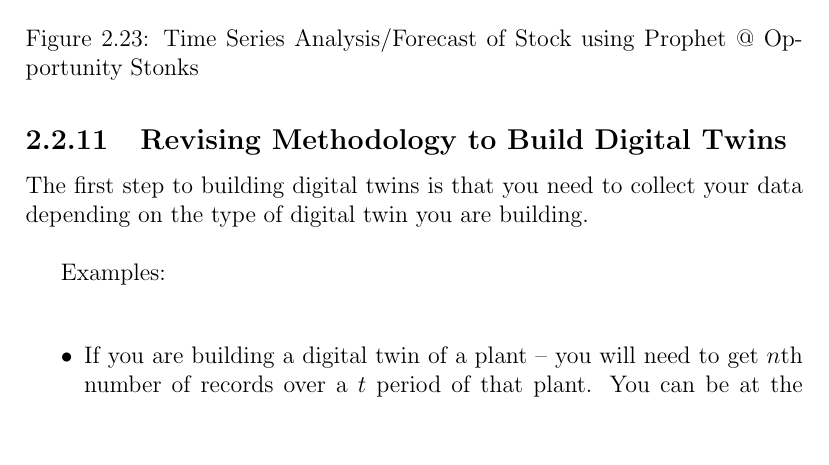
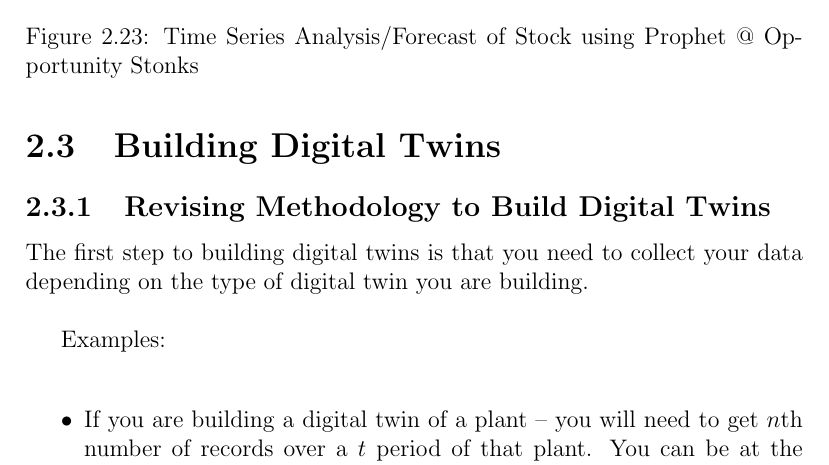
Before and after one commit to adgsenpai/DigitalTwinThesisPaper, a LaTeX thesis (DigitalTwin.tex, which reads chapters/methodology.tex): part of page 46 of 49, cut so that both start at the same text, the shorter picture padded with empty space. Compiled offline with pdfLaTeX.

Commit message:
Chapter mod

```diff
--- a/chapters/methodology.tex
+++ b/chapters/methodology.tex
@@ -779,6 +779,8 @@ I am not allowed to disclose my industrial work of a digital twin which I built
     \label{fig:opportunitystonks3}
 \end{figure}
 
+\section{Building Digital Twins}
+
 \subsection{Revising Methodology to Build Digital Twins}
 
 The first step to building digital twins is that you need to collect your data depending on the type of digital twin you are building. \\
```
Also changed, not shown: DigitalTwin.pdf, 6 other files.
